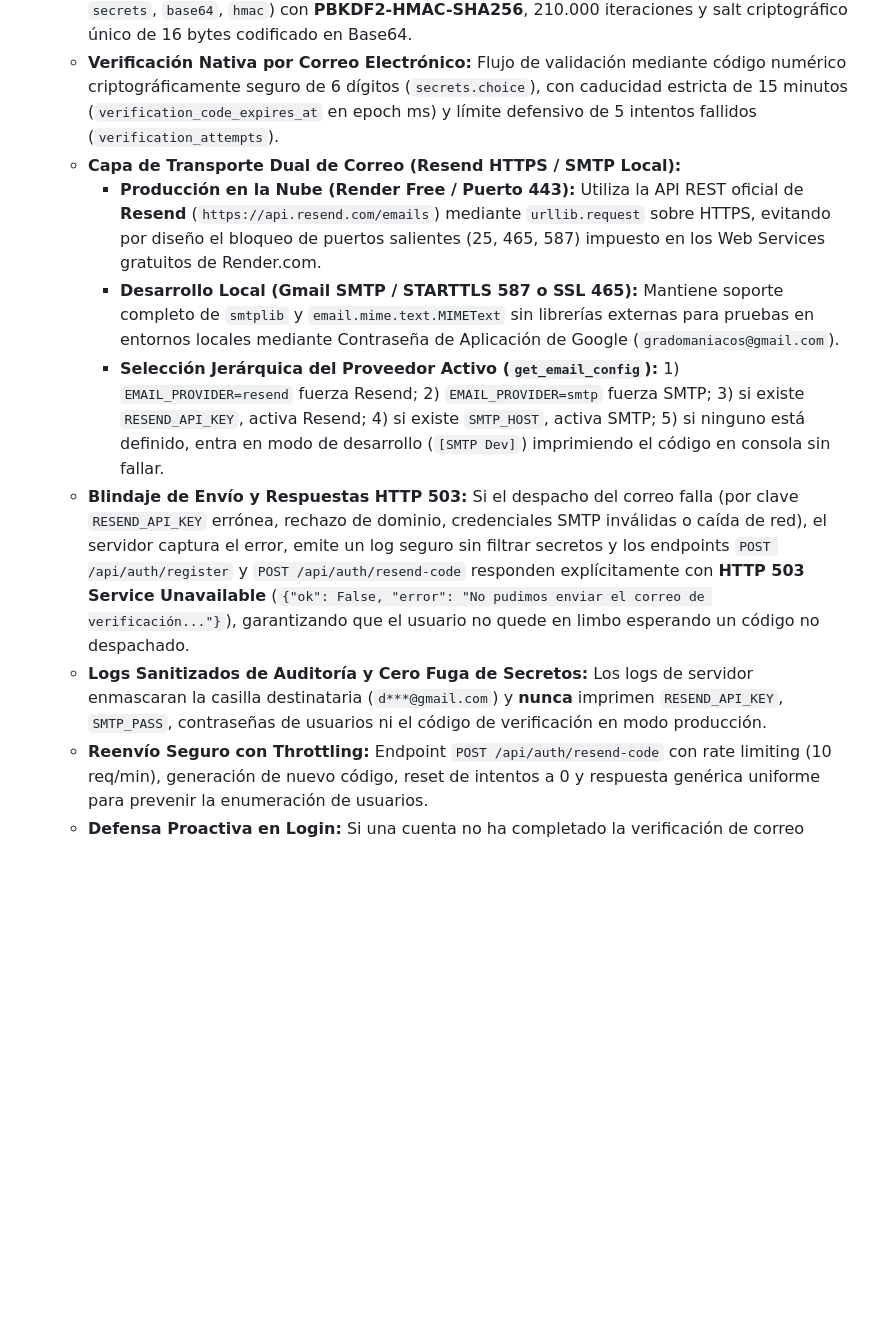
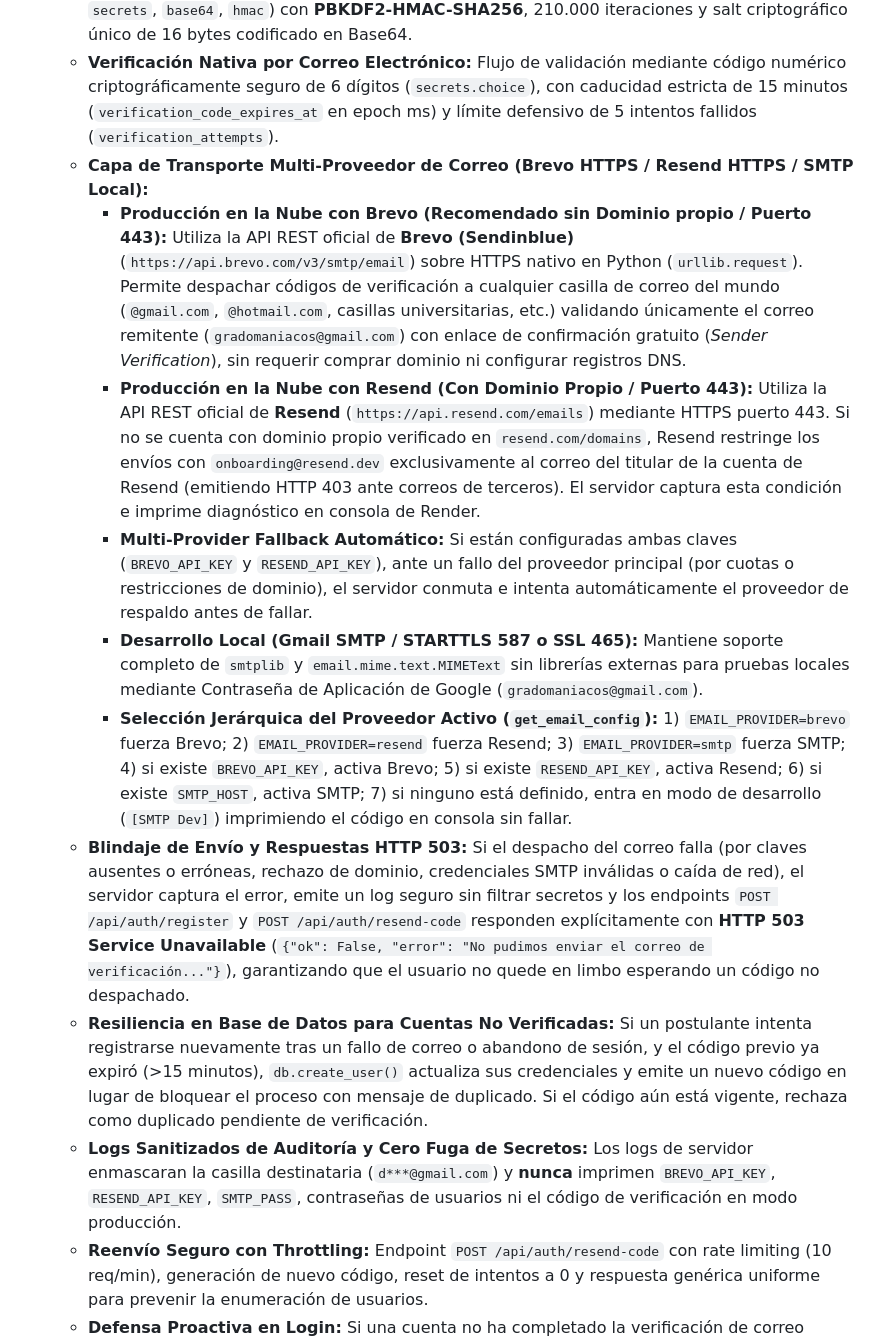
Before and after one commit to Dvmyvn-hash/estudio-de-grado-app, a Markdown page: CONTEXT.md, the part around one of its changes. Drawn GitHub-style; blank space fills up the shorter version.

Commit message:
docs(context): sincronizacion integral de CONTEXT.md con Brevo HTTPS, variables y arquitectura v6.7

```diff
--- a/CONTEXT.md
+++ b/CONTEXT.md
@@ -440,12 +440,15 @@ La plataforma implementa un esquema de autenticación resiliente, autónomo y si
    * **Identidad Autónoma:** Registro e inicio de sesión mediante Correo Electrónico y Contraseña, eliminando dependencias de Google Identity Services (GIS) y de Cloudflare Turnstile.
    * **Hashing Criptográfico Estándar:** Implementación nativa en Python estándar (`hashlib`, `secrets`, `base64`, `hmac`) con **PBKDF2-HMAC-SHA256**, 210.000 iteraciones y salt criptográfico único de 16 bytes codificado en Base64.
    * **Verificación Nativa por Correo Electrónico:** Flujo de validación mediante código numérico criptográficamente seguro de 6 dígitos (`secrets.choice`), con caducidad estricta de 15 minutos (`verification_code_expires_at` en epoch ms) y límite defensivo de 5 intentos fallidos (`verification_attempts`).
-   * **Capa de Transporte Dual de Correo (Resend HTTPS / SMTP Local):**
-     * **Producción en la Nube (Render Free / Puerto 443):** Utiliza la API REST oficial de **Resend** (`https://api.resend.com/emails`) mediante `urllib.request` sobre HTTPS, evitando por diseño el bloqueo de puertos salientes (25, 465, 587) impuesto en los Web Services gratuitos de Render.com.
-     * **Desarrollo Local (Gmail SMTP / STARTTLS 587 o SSL 465):** Mantiene soporte completo de `smtplib` y `email.mime.text.MIMEText` sin librerías externas para pruebas en entornos locales mediante Contraseña de Aplicación de Google (`gradomaniacos@gmail.com`).
-     * **Selección Jerárquica del Proveedor Activo (`get_email_config`):** 1) `EMAIL_PROVIDER=resend` fuerza Resend; 2) `EMAIL_PROVIDER=smtp` fuerza SMTP; 3) si existe `RESEND_API_KEY`, activa Resend; 4) si existe `SMTP_HOST`, activa SMTP; 5) si ninguno está definido, entra en modo de desarrollo (`[SMTP Dev]`) imprimiendo el código en consola sin fallar.
-   * **Blindaje de Envío y Respuestas HTTP 503:** Si el despacho del correo falla (por clave `RESEND_API_KEY` errónea, rechazo de dominio, credenciales SMTP inválidas o caída de red), el servidor captura el error, emite un log seguro sin filtrar secretos y los endpoints `POST /api/auth/register` y `POST /api/auth/resend-code` responden explícitamente con **HTTP 503 Service Unavailable** (`{"ok": False, "error": "No pudimos enviar el correo de verificación..."}`), garantizando que el usuario no quede en limbo esperando un código no despachado.
-   * **Logs Sanitizados de Auditoría y Cero Fuga de Secretos:** Los logs de servidor enmascaran la casilla destinataria (`d***@gmail.com`) y **nunca** imprimen `RESEND_API_KEY`, `SMTP_PASS`, contraseñas de usuarios ni el código de verificación en modo producción.
+   * **Capa de Transporte Multi-Proveedor de Correo (Brevo HTTPS / Resend HTTPS / SMTP Local):**
+      * **Producción en la Nube con Brevo (Recomendado sin Dominio propio / Puerto 443):** Utiliza la API REST oficial de **Brevo (Sendinblue)** (`https://api.brevo.com/v3/smtp/email`) sobre HTTPS nativo en Python (`urllib.request`). Permite despachar códigos de verificación a cualquier casilla de correo del mundo (`@gmail.com`, `@hotmail.com`, casillas universitarias, etc.) validando únicamente el correo remitente (`gradomaniacos@gmail.com`) con enlace de confirmación gratuito (*Sender Verification*), sin requerir comprar dominio ni configurar registros DNS.
+      * **Producción en la Nube con Resend (Con Dominio Propio / Puerto 443):** Utiliza la API REST oficial de **Resend** (`https://api.resend.com/emails`) mediante HTTPS puerto 443. Si no se cuenta con dominio propio verificado en `resend.com/domains`, Resend restringe los envíos con `onboarding@resend.dev` exclusivamente al correo del titular de la cuenta de Resend (emitiendo HTTP 403 ante correos de terceros). El servidor captura esta condición e imprime diagnóstico en consola de Render.
+      * **Multi-Provider Fallback Automático:** Si están configuradas ambas claves (`BREVO_API_KEY` y `RESEND_API_KEY`), ante un fallo del proveedor principal (por cuotas o restricciones de dominio), el servidor conmuta e intenta automáticamente el proveedor de respaldo antes de fallar.
+      * **Desarrollo Local (Gmail SMTP / STARTTLS 587 o SSL 465):** Mantiene soporte completo de `smtplib` y `email.mime.text.MIMEText` sin librerías externas para pruebas locales mediante Contraseña de Aplicación de Google (`gradomaniacos@gmail.com`).
+      * **Selección Jerárquica del Proveedor Activo (`get_email_config`):** 1) `EMAIL_PROVIDER=brevo` fuerza Brevo; 2) `EMAIL_PROVIDER=resend` fuerza Resend; 3) `EMAIL_PROVIDER=smtp` fuerza SMTP; 4) si existe `BREVO_API_KEY`, activa Brevo; 5) si existe `RESEND_API_KEY`, activa Resend; 6) si existe `SMTP_HOST`, activa SMTP; 7) si ninguno está definido, entra en modo de desarrollo (`[SMTP Dev]`) imprimiendo el código en consola sin fallar.
+   * **Blindaje de Envío y Respuestas HTTP 503:** Si el despacho del correo falla (por claves ausentes o erróneas, rechazo de dominio, credenciales SMTP inválidas o caída de red), el servidor captura el error, emite un log seguro sin filtrar secretos y los endpoints `POST /api/auth/register` y `POST /api/auth/resend-code` responden explícitamente con **HTTP 503 Service Unavailable** (`{"ok": False, "error": "No pudimos enviar el correo de verificación..."}`), garantizando que el usuario no quede en limbo esperando un código no despachado.
+   * **Resiliencia en Base de Datos para Cuentas No Verificadas:** Si un postulante intenta registrarse nuevamente tras un fallo de correo o abandono de sesión, y el código previo ya expiró (>15 minutos), `db.create_user()` actualiza sus credenciales y emite un nuevo código en lugar de bloquear el proceso con mensaje de duplicado. Si el código aún está vigente, rechaza como duplicado pendiente de verificación.
+   * **Logs Sanitizados de Auditoría y Cero Fuga de Secretos:** Los logs de servidor enmascaran la casilla destinataria (`d***@gmail.com`) y **nunca** imprimen `BREVO_API_KEY`, `RESEND_API_KEY`, `SMTP_PASS`, contraseñas de usuarios ni el código de verificación en modo producción.
    * **Reenvío Seguro con Throttling:** Endpoint `POST /api/auth/resend-code` con rate limiting (10 req/min), generación de nuevo código, reset de intentos a 0 y respuesta genérica uniforme para prevenir la enumeración de usuarios.
    * **Defensa Proactiva en Login:** Si una cuenta no ha completado la verificación de correo (`is_verified = 0`), el endpoint `POST /api/auth/login` responde **HTTP 403 Forbidden** con `{ ok: false, unverified: true, email: ... }` sin crear sesión, guiando al postulante a la subvista de ingreso de código.
    * **Bloqueo Temporal de Cuenta (*Account Lockout*):** Tras 5 intentos fallidos consecutivos de contraseña en login, la cuenta queda bloqueada temporalmente por 15 minutos en base de datos (`locked_until` en SQLite, respondiendo **HTTP 423 Locked**).
```
Also changed, not shown: other parts of CONTEXT.md (+6 -5 lines).
